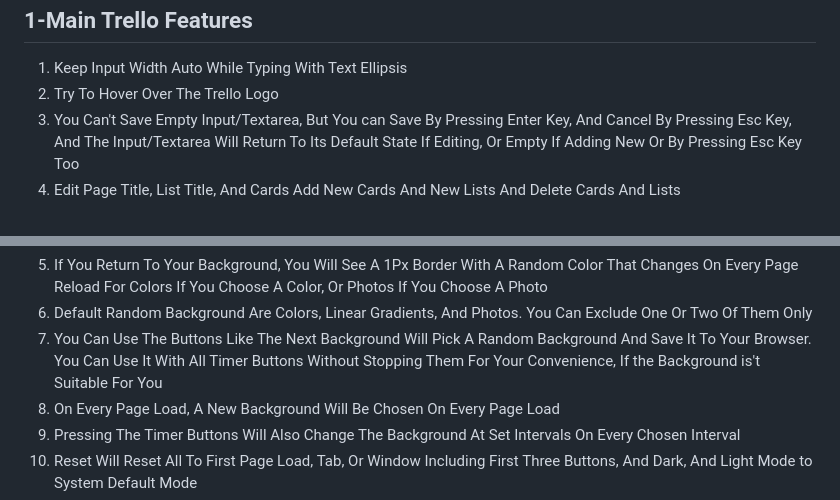
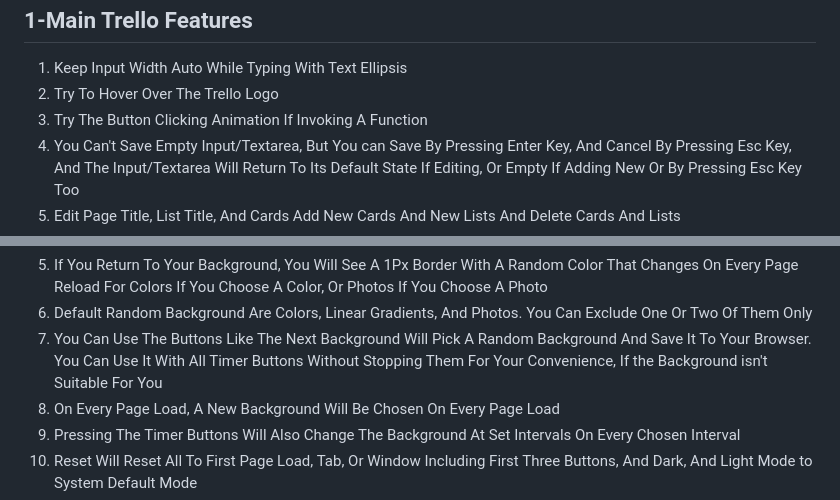
Before and after one commit to dev-mostafa-ali/trello-app, a Markdown page: README.md, 2 parts joined by grey strips. GitHub-like rendering.

```diff
--- a/README.md
+++ b/README.md
@@ -66,6 +78,7 @@
 <ol>
 <li>Keep Input Width Auto While Typing With Text Ellipsis</li>
 <li>Try To Hover Over The Trello Logo</li>
+<li>Try The Button Clicking Animation If Invoking A Function</li>
 <li>You Can't Save Empty Input/Textarea, But You can Save By Pressing Enter Key, And Cancel By Pressing Esc Key, And The Input/Textarea Will Return To Its Default State If Editing, Or Empty If Adding New Or By Pressing Esc Key Too</li>
 <li>Edit Page Title, List Title, And Cards Add New Cards And New Lists And Delete Cards And Lists</li>
 <li>Drag And Drop Any List, And Any Card</li>
@@ -90,7 +103,7 @@
 <li>The Source Code For Colors/Photos And All Buttons Will Be Saved To Your Local Browser, And Everything Will Work On Every Page Load, And In Any Browser Tab Or Window</li>
 <li>If You Return To Your Background, You Will See A 1Px Border With A Random Color That Changes On Every Page Reload For Colors If You Choose A Color, Or Photos If You Choose A Photo</li>
 <li>Default Random Background Are Colors, Linear Gradients, And Photos. You Can Exclude One Or Two Of Them Only</li>
-<li>You Can Use The Buttons Like The Next Background Will Pick A Random Background And Save It To Your Browser. You Can Use It With All Timer Buttons Without Stopping Them For Your Convenience, If the Background is't Suitable For You</li>
+<li>You Can Use The Buttons Like The Next Background Will Pick A Random Background And Save It To Your Browser. You Can Use It With All Timer Buttons Without Stopping Them For Your Convenience, If the Background isn't Suitable For You</li>
 <li>On Every Page Load, A New Background Will Be Chosen On Every Page Load</li>
 <li>Pressing The Timer Buttons Will Also Change The Background At Set Intervals On Every Chosen Interval</li>
 <li>Reset Will Reset All To First Page Load, Tab, Or Window Including First Three Buttons, And Dark, And Light Mode to System Default Mode</li>
```
Also changed, not shown: other parts of README.md (+15 -3 lines).
